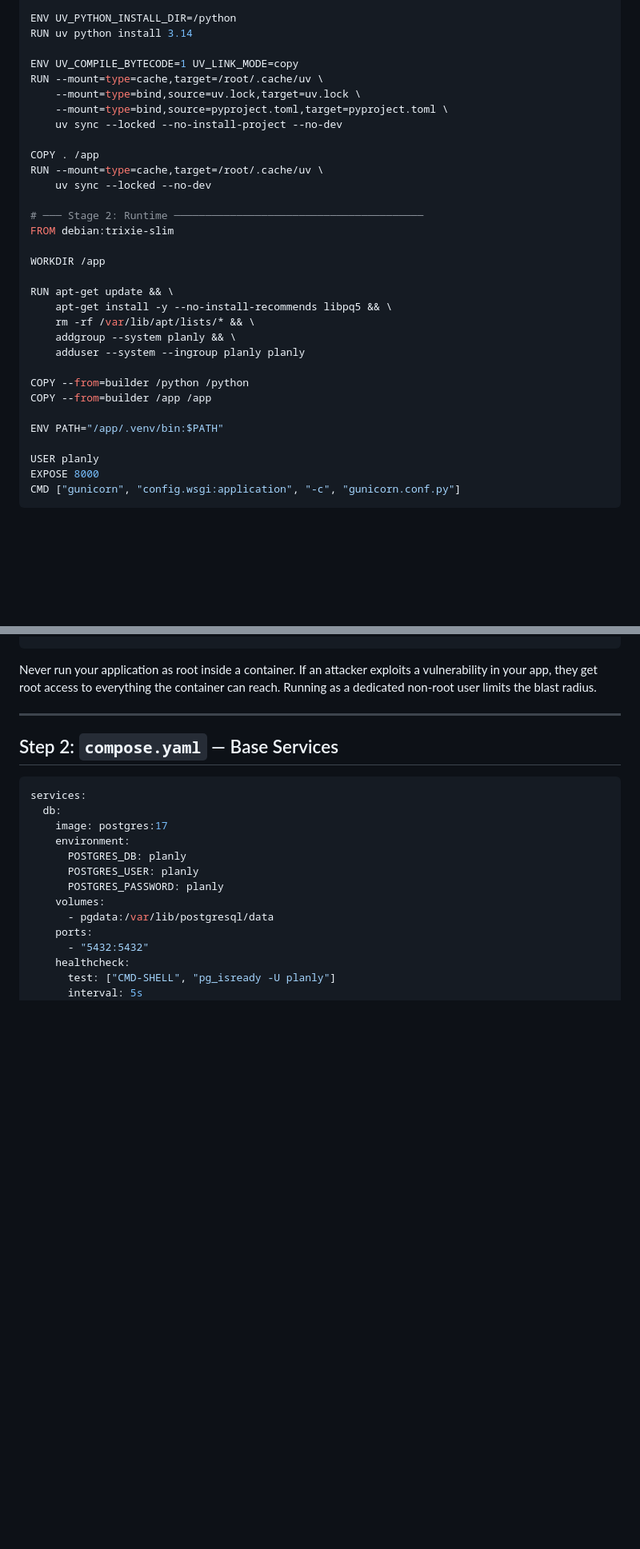
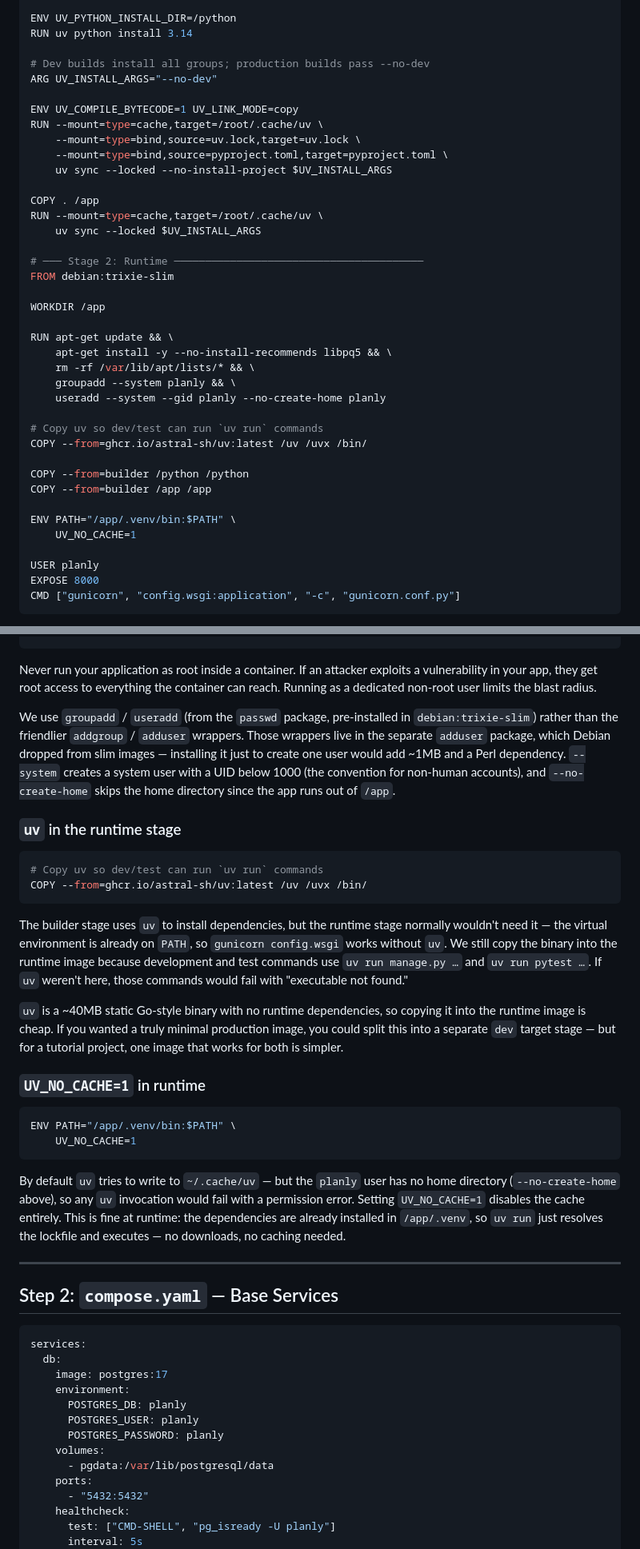
Before and after one commit to derrickmaestas/django-copier, a Markdown page: docs/tutorial/02-dev-environment-docker.md, 2 parts joined by grey strips. Shown at 80% size. Rendered like a GitHub page; blank space fills up the shorter version.

````diff
--- a/docs/tutorial/02-dev-environment-docker.md
+++ b/docs/tutorial/02-dev-environment-docker.md
@@ -65,15 +65,18 @@ RUN apt-get update && \
 ENV UV_PYTHON_INSTALL_DIR=/python
 RUN uv python install 3.14
 
+# Dev builds install all groups; production builds pass --no-dev
+ARG UV_INSTALL_ARGS="--no-dev"
+
 ENV UV_COMPILE_BYTECODE=1 UV_LINK_MODE=copy
 RUN --mount=type=cache,target=/root/.cache/uv \
     --mount=type=bind,source=uv.lock,target=uv.lock \
     --mount=type=bind,source=pyproject.toml,target=pyproject.toml \
-    uv sync --locked --no-install-project --no-dev
+    uv sync --locked --no-install-project $UV_INSTALL_ARGS
 
 COPY . /app
 RUN --mount=type=cache,target=/root/.cache/uv \
-    uv sync --locked --no-dev
+    uv sync --locked $UV_INSTALL_ARGS
 
 # ─── Stage 2: Runtime ────────────────────────────────────────
 FROM debian:trixie-slim
@@ -83,13 +86,17 @@ WORKDIR /app
 RUN apt-get update && \
     apt-get install -y --no-install-recommends libpq5 && \
     rm -rf /var/lib/apt/lists/* && \
-    addgroup --system planly && \
-    adduser --system --ingroup planly planly
+    groupadd --system planly && \
+    useradd --system --gid planly --no-create-home planly
+
+# Copy uv so dev/test can run `uv run` commands
+COPY --from=ghcr.io/astral-sh/uv:latest /uv /uvx /bin/
 
 COPY --from=builder /python /python
 COPY --from=builder /app /app
 
-ENV PATH="/app/.venv/bin:$PATH"
+ENV PATH="/app/.venv/bin:$PATH" \
+    UV_NO_CACHE=1
 
 USER planly
 EXPOSE 8000
@@ -162,6 +200,28 @@ USER planly
 ```
 
 Never run your application as root inside a container. If an attacker exploits a vulnerability in your app, they get root access to everything the container can reach. Running as a dedicated non-root user limits the blast radius.
+
+We use `groupadd` / `useradd` (from the `passwd` package, pre-installed in `debian:trixie-slim`) rather than the friendlier `addgroup` / `adduser` wrappers. Those wrappers live in the separate `adduser` package, which Debian dropped from slim images — installing it just to create one user would add ~1MB and a Perl dependency. `--system` creates a system user with a UID below 1000 (the convention for non-human accounts), and `--no-create-home` skips the home directory since the app runs out of `/app`.
+
+### `uv` in the runtime stage
+
+```dockerfile
+# Copy uv so dev/test can run `uv run` commands
+COPY --from=ghcr.io/astral-sh/uv:latest /uv /uvx /bin/
+```
+
+The builder stage uses `uv` to install dependencies, but the runtime stage normally wouldn't need it — the virtual environment is already on `PATH`, so `gunicorn config.wsgi` works without `uv`. We still copy the binary into the runtime image because development and test commands use `uv run manage.py …` and `uv run pytest …`. If `uv` weren't here, those commands would fail with "executable not found."
+
+`uv` is a ~40MB static Go-style binary with no runtime dependencies, so copying it into the runtime image is cheap. If you wanted a truly minimal production image, you could split this into a separate `dev` target stage — but for a tutorial project, one image that works for both is simpler.
+
+### `UV_NO_CACHE=1` in runtime
+
+```dockerfile
+ENV PATH="/app/.venv/bin:$PATH" \
+    UV_NO_CACHE=1
+```
+
+By default `uv` tries to write to `~/.cache/uv` — but the `planly` user has no home directory (`--no-create-home` above), so any `uv` invocation would fail with a permission error. Setting `UV_NO_CACHE=1` disables the cache entirely. This is fine at runtime: the dependencies are already installed in `/app/.venv`, so `uv run` just resolves the lockfile and executes — no downloads, no caching needed.
 
 ---
 
````
Also changed, not shown: other parts of docs/tutorial/02-dev-environment-docker.md (+44 -7 lines).
